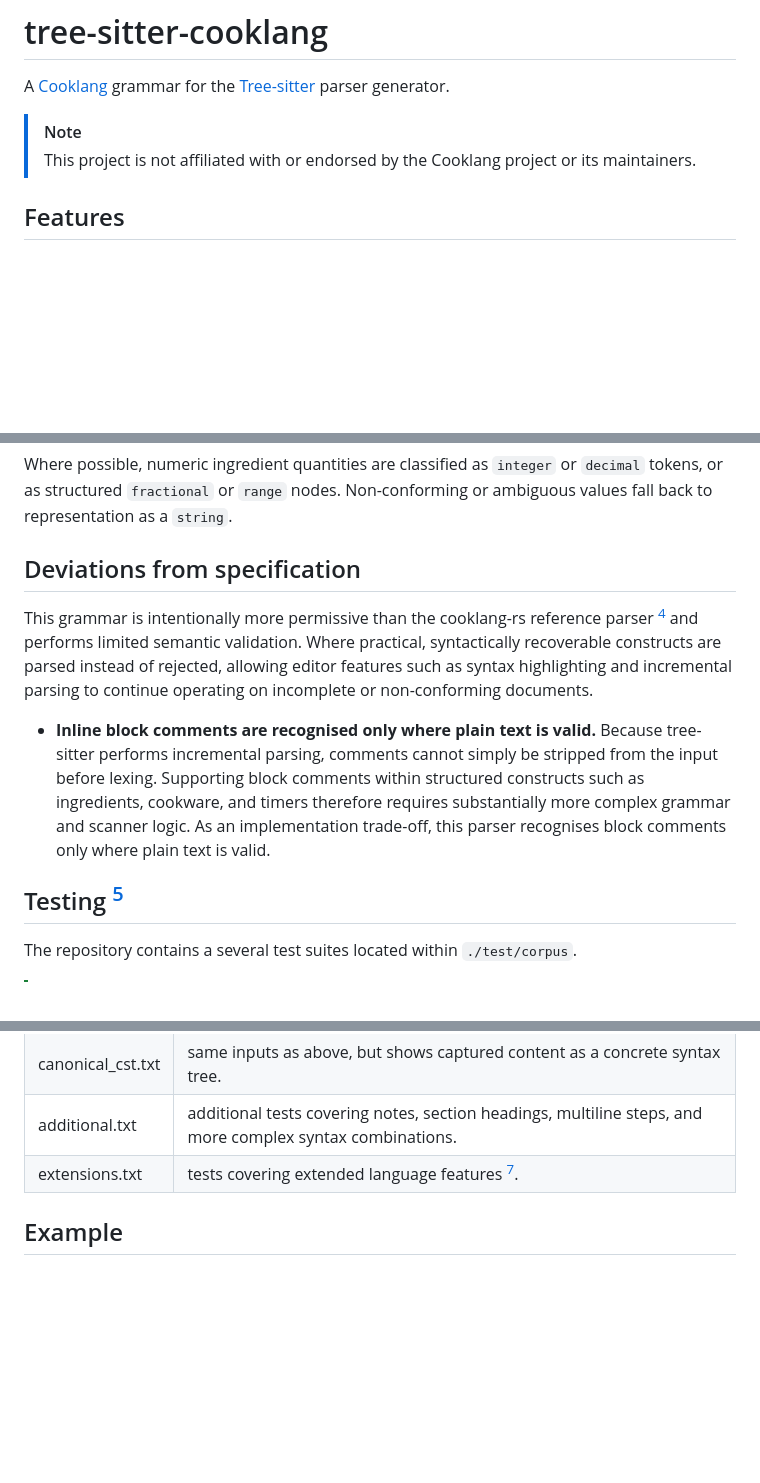
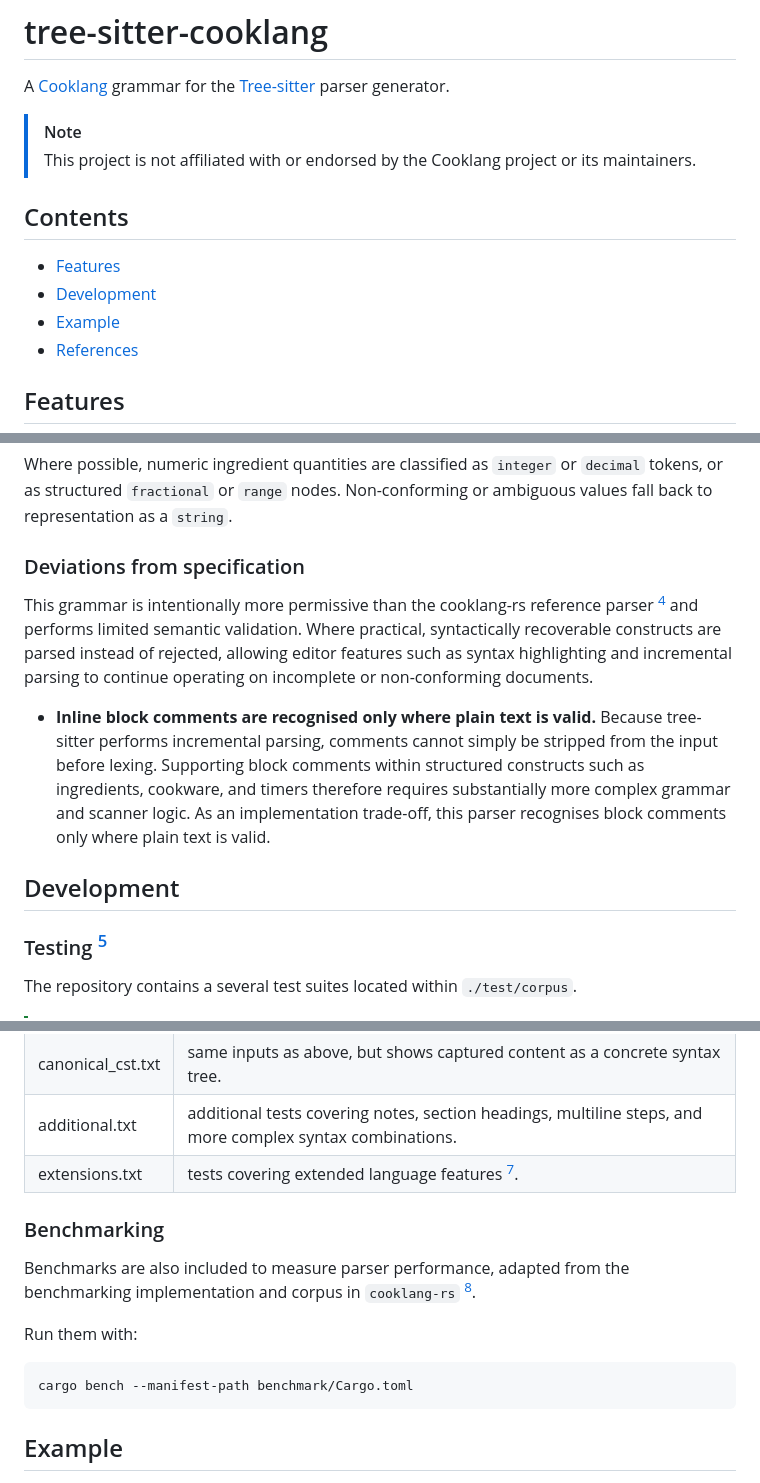
Before and after one commit to swonky/tree-sitter-cooklang, a Markdown page: README.md, 3 parts joined by grey strips. Rendered like a GitHub page; blank space fills up the shorter version.

Commit message:
docs: reformatting and added bench info

````diff
--- a/README.md
+++ b/README.md
@@ -4,6 +4,12 @@ A [Cooklang](https://cooklang.org) grammar for the [Tree-sitter](https://github.
 
 > [!NOTE]
 > This project is not affiliated with or endorsed by the Cooklang project or its maintainers.
+
+## Contents
+- [Features](#benchmarks)
+- [Development](#development)
+- [Example](#example)
+- [References](#references)
 
 ## Features
 - Implements the current Cooklang language base specification [^2].
@@ -31,13 +37,15 @@ The following extended syntax features [^3] are currently supported:
 Where possible, numeric ingredient quantities are classified as `integer` or `decimal` tokens, or as structured `fractional` or `range` nodes.
 Non-conforming or ambiguous values fall back to representation as a `string`.
 
-## Deviations from specification
+### Deviations from specification
 This grammar is intentionally more permissive than the cooklang-rs reference parser [^3] and performs limited semantic validation.
 Where practical, syntactically recoverable constructs are parsed instead of rejected, allowing editor features such as syntax highlighting and incremental parsing to continue operating on incomplete or non-conforming documents.
 
 - __Inline block comments are recognised only where plain text is valid.__ Because tree-sitter performs incremental parsing, comments cannot simply be stripped from the input before lexing. Supporting block comments within structured constructs such as ingredients, cookware, and timers therefore requires substantially more complex grammar and scanner logic. As an implementation trade-off, this parser recognises block comments only where plain text is valid.
 
-## Testing [^4]
+## Development
+
+### Testing [^4]
 The repository contains a several test suites located within `./test/corpus`.
 
 > [!TIP]
@@ -58,6 +66,13 @@ tree-sitter fuzz --exclude "\b\w+_cst\b"
 | additional.txt    | additional tests covering notes, section headings, multiline steps, and more complex syntax combinations. |
 | extensions.txt    | tests covering extended language features [^3]. |
 
+### Benchmarking
+Benchmarks are also included to measure parser performance, adapted from the benchmarking implementation and corpus in `cooklang-rs` [^6].
+
+Run them with:
+```bash
+cargo bench --manifest-path benchmark/Cargo.toml
+```
 ## Example
 
 ![Syntax highlighting example](docs/example.svg)
````
Also changed, not shown: other parts of README.md (+3 -2 lines).
